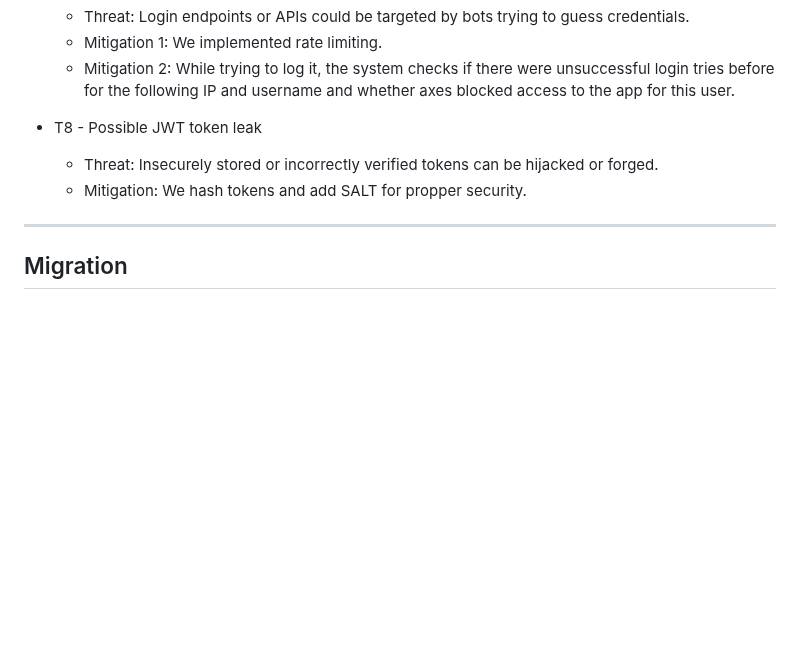
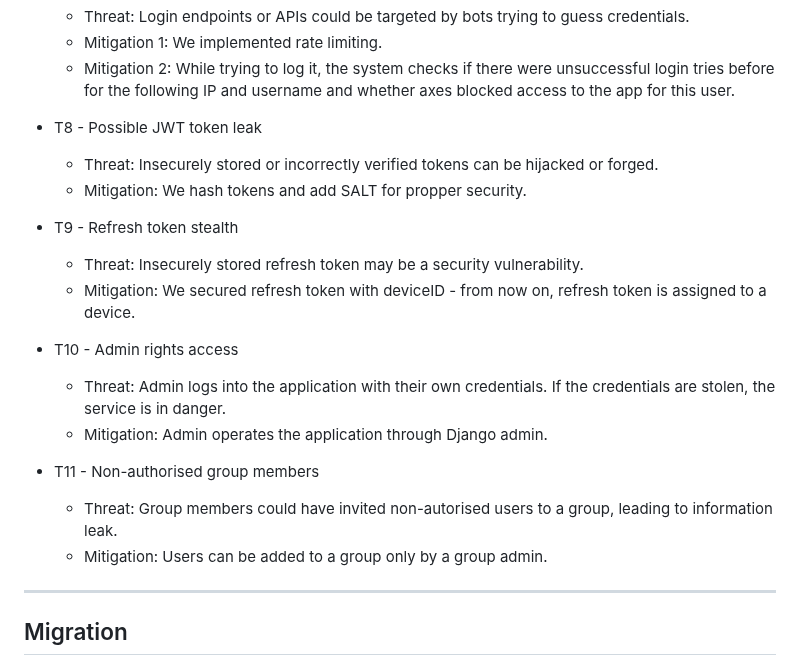
Before and after one commit to whycody/GoNext, a Markdown page: Docs/README.md, the part around one of its changes. Drawn GitHub-style; blank space fills up the shorter version.

```diff
--- a/Docs/README.md
+++ b/Docs/README.md
@@ -259,6 +263,18 @@ Risk list contains most probably occurring issues during app development. We int
     - Threat: Insecurely stored or incorrectly verified tokens can be hijacked or forged.
     - Mitigation: We hash tokens and add SALT for propper security.
 
+  - T9 - Refresh token stealth
+    - Threat: Insecurely stored refresh token may be a security vulnerability.
+    - Mitigation: We secured refresh token with deviceID - from now on, refresh token is assigned to a device.
+
+  - T10 - Admin rights access
+    - Threat: Admin logs into the application with their own credentials. If the credentials are stolen, the service is in danger.
+    - Mitigation: Admin operates the application through Django admin.
+
+  - T11 - Non-authorised group members
+    - Threat: Group members could have invited non-autorised users to a group, leading to information leak.
+    - Mitigation: Users can be added to a group only by a group admin.
+
 ***
 ## Migration
 Because the configuration of cloud services on Azure required time in the beginning of the project and there wasn't a lot of time available to work on, the app was developed localy and then migrated to Azure. The process consisted of first configuring a simple postgresql database which the team could connect to while working on the app (with web server running locally). After that a fork was made from the default repository and using github actions we had a working deployment to Azure app service with our backend running there. With the whole setup configured all that was left was to point the frontend URLs to Azure on development setups.
```
Also changed, not shown: other parts of Docs/README.md (+100 -18 lines).
